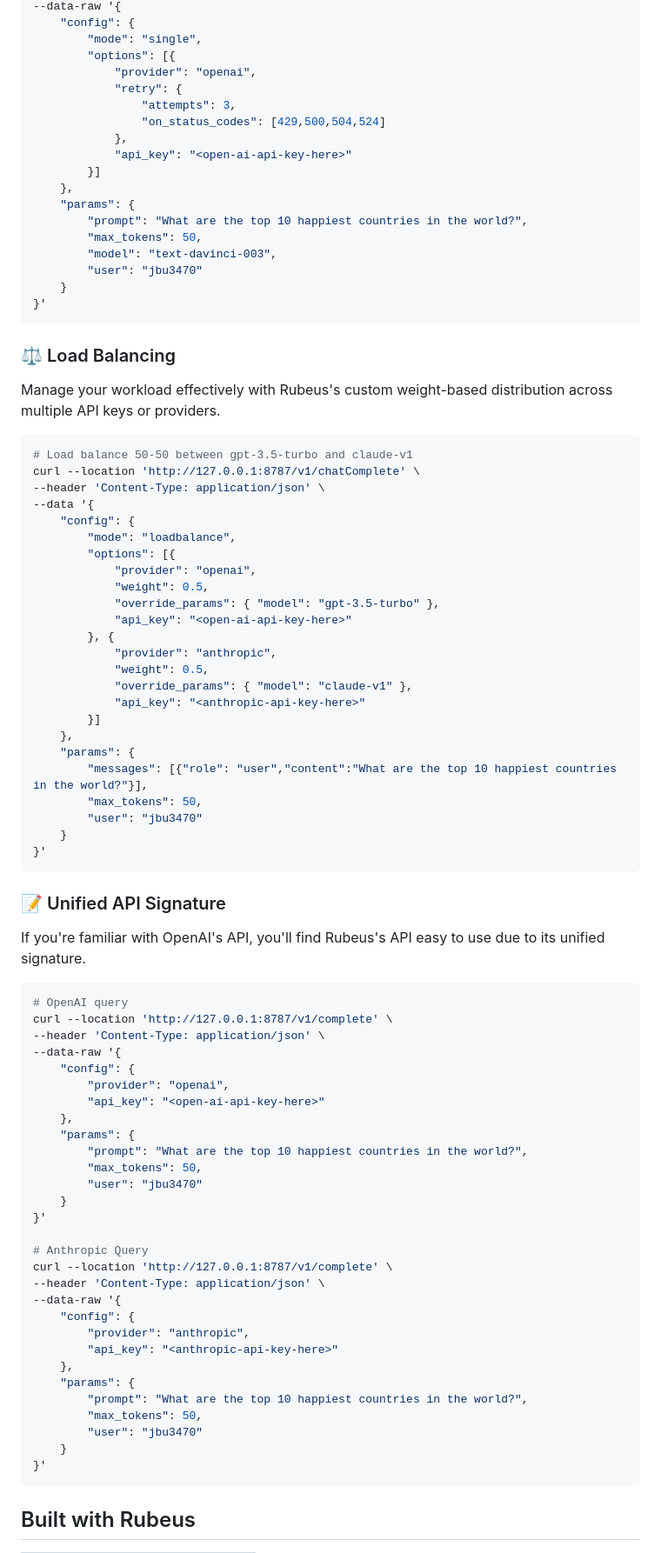
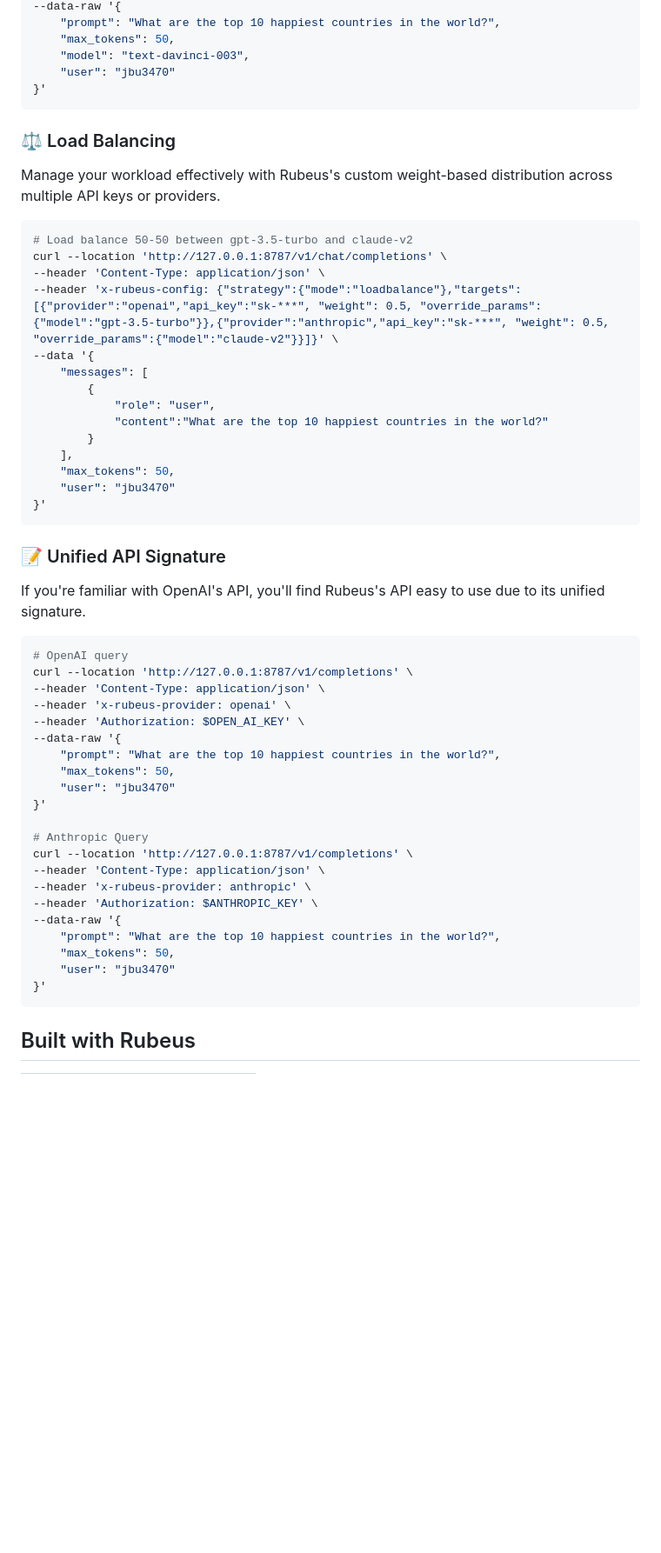
Before and after one commit to Portkey-AI/gateway, a Markdown page: README.md, the part around one of its changes. Shown at 87% size. GitHub-like rendering; blank space fills up the shorter version.

Commit message:
update docs with new routes and configs

````diff
--- a/README.md
+++ b/README.md
@@ -145,50 +128,27 @@ curl --location 'http://127.0.0.1:8787/v1/complete' \
 --data-raw '{
-    "config": {
-        "mode": "single",
-        "options": [{
-            "provider": "openai",
-            "retry": {
-                "attempts": 3,
-                "on_status_codes": [429,500,504,524]
-            },
-            "api_key": "<open-ai-api-key-here>"
-        }]
-    },
-    "params": {
-        "prompt": "What are the top 10 happiest countries in the world?",
-        "max_tokens": 50,
-        "model": "text-davinci-003",
-        "user": "jbu3470"
-    }
+    "prompt": "What are the top 10 happiest countries in the world?",
+    "max_tokens": 50,
+    "model": "text-davinci-003",
+    "user": "jbu3470"
 }'
 ```
 
 ### ⚖️ Load Balancing
 Manage your workload effectively with Rubeus's custom weight-based distribution across multiple API keys or providers.
 ```bash
-# Load balance 50-50 between gpt-3.5-turbo and claude-v1
-curl --location 'http://127.0.0.1:8787/v1/chatComplete' \
+# Load balance 50-50 between gpt-3.5-turbo and claude-v2
+curl --location 'http://127.0.0.1:8787/v1/chat/completions' \
 --header 'Content-Type: application/json' \
+--header 'x-rubeus-config: {"strategy":{"mode":"loadbalance"},"targets":[{"provider":"openai","api_key":"sk-***", "weight": 0.5, "override_params":{"model":"gpt-3.5-turbo"}},{"provider":"anthropic","api_key":"sk-***", "weight": 0.5, "override_params":{"model":"claude-v2"}}]}' \
 --data '{
-    "config": {
-        "mode": "loadbalance",
-        "options": [{
-            "provider": "openai",
-            "weight": 0.5,
-            "override_params": { "model": "gpt-3.5-turbo" },
-            "api_key": "<open-ai-api-key-here>"
-        }, {
-            "provider": "anthropic",
-            "weight": 0.5,
-            "override_params": { "model": "claude-v1" },
-            "api_key": "<anthropic-api-key-here>"
-        }]
-    },
-    "params": {
-        "messages": [{"role": "user","content":"What are the top 10 happiest countries in the world?"}],
-        "max_tokens": 50,
-        "user": "jbu3470"
-    }
+    "messages": [
+        {
+            "role": "user",
+            "content":"What are the top 10 happiest countries in the world?"
+        }
+    ],
+    "max_tokens": 50,
+    "user": "jbu3470"
 }'
 ```
 
@@ -196,33 +156,25 @@ curl --location 'http://127.0.0.1:8787/v1/chatComplete' \
 If you're familiar with OpenAI's API, you'll find Rubeus's API easy to use due to its unified signature.
 ```bash
 # OpenAI query
-curl --location 'http://127.0.0.1:8787/v1/complete' \
+curl --location 'http://127.0.0.1:8787/v1/completions' \
 --header 'Content-Type: application/json' \
+--header 'x-rubeus-provider: openai' \
+--header 'Authorization: $OPEN_AI_KEY' \
 --data-raw '{
-    "config": {
-        "provider": "openai",
-        "api_key": "<open-ai-api-key-here>"
-    },
-    "params": {
-        "prompt": "What are the top 10 happiest countries in the world?",
-        "max_tokens": 50,
-        "user": "jbu3470"
-    }
+    "prompt": "What are the top 10 happiest countries in the world?",
+    "max_tokens": 50,
+    "user": "jbu3470"
 }'
 
 # Anthropic Query
-curl --location 'http://127.0.0.1:8787/v1/complete' \
+curl --location 'http://127.0.0.1:8787/v1/completions' \
 --header 'Content-Type: application/json' \
+--header 'x-rubeus-provider: anthropic' \
+--header 'Authorization: $ANTHROPIC_KEY' \
 --data-raw '{
-    "config": {
-        "provider": "anthropic",
-        "api_key": "<anthropic-api-key-here>"
-    },
-    "params": {
-        "prompt": "What are the top 10 happiest countries in the world?",
-        "max_tokens": 50,
-        "user": "jbu3470"
-    }
+    "prompt": "What are the top 10 happiest countries in the world?",
+    "max_tokens": 50,
+    "user": "jbu3470"
 }'
 ```
 
````
Also changed, not shown: other parts of README.md (+37 -54 lines), docs/images/anyscale.png (added), docs/images/palm.png (added).
